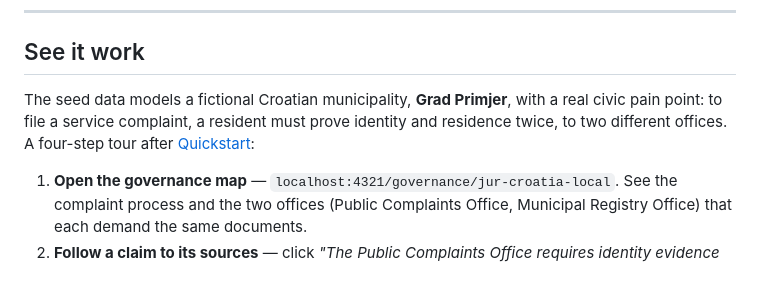
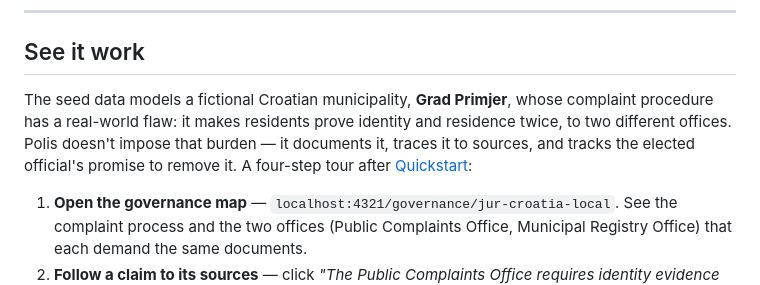
Before and after one commit to basicalex/polis, a Markdown page: README.md, the part around the change. Rendered like a GitHub page.

Commit message:
Clarify that the double ID requirement is the documented flaw, not a Polis rule
Co-Authored-By: Claude Fable 5 <noreply@anthropic.com>

```diff
--- a/README.md
+++ b/README.md
@@ -54,7 +54,7 @@ Both run on the same verifiable data, so the accountability is symmetric: the pu
 
 ## See it work
 
-The seed data models a fictional Croatian municipality, **Grad Primjer**, with a real civic pain point: to file a service complaint, a resident must prove identity and residence twice, to two different offices. A four-step tour after [Quickstart](#quickstart):
+The seed data models a fictional Croatian municipality, **Grad Primjer**, whose complaint procedure has a real-world flaw: it makes residents prove identity and residence twice, to two different offices. Polis doesn't impose that burden — it documents it, traces it to sources, and tracks the elected official's promise to remove it. A four-step tour after [Quickstart](#quickstart):
 
 1. **Open the governance map** — `localhost:4321/governance/jur-croatia-local`. See the complaint process and the two offices (Public Complaints Office, Municipal Registry Office) that each demand the same documents.
 2. **Follow a claim to its sources** — click *"The Public Complaints Office requires identity evidence before accepting and routing a citizen complaint."* You get its confidence badge, review state, the government sources it cites, and its audit trail.
```
